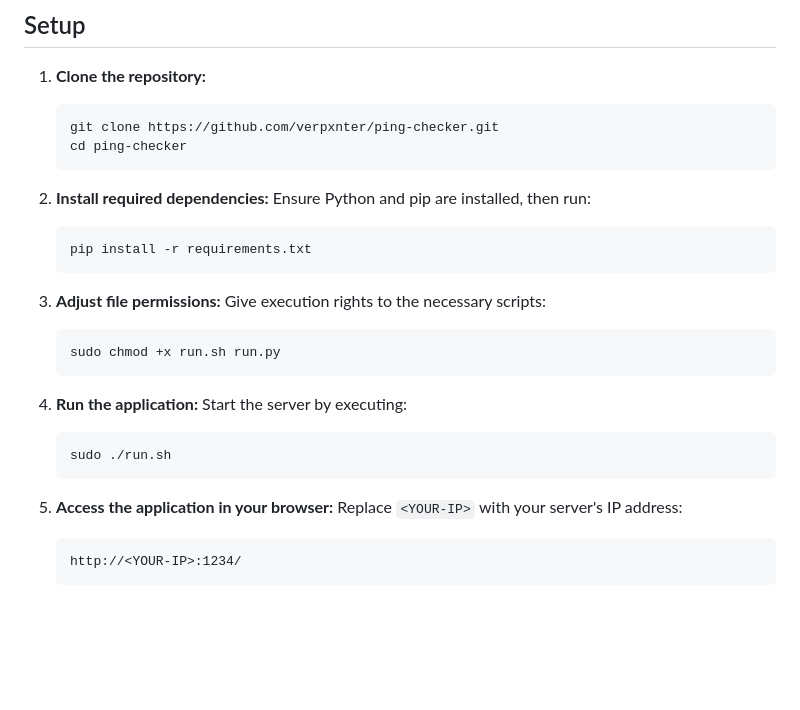
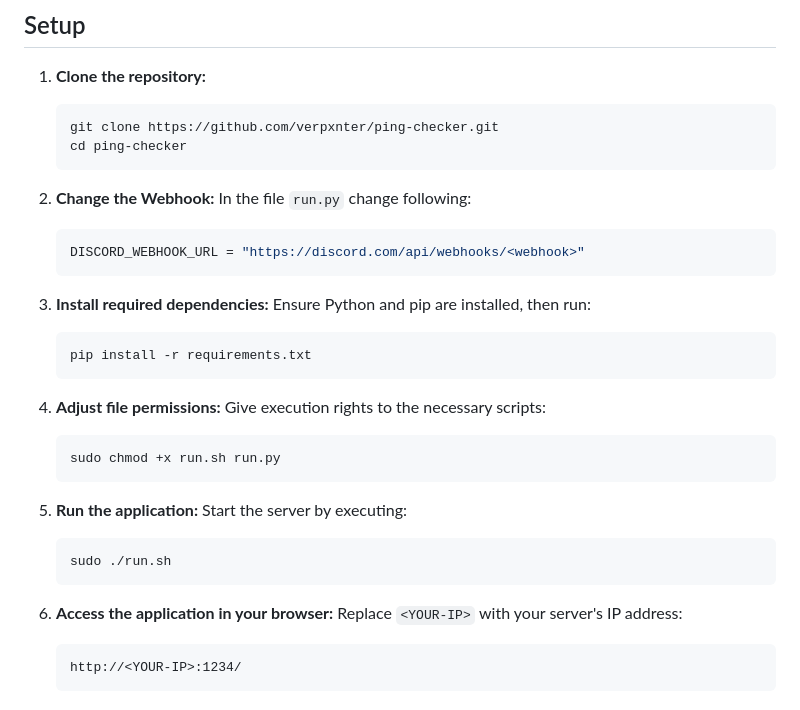
Before and after one commit to Verpxnter/Ping-Checker, a Markdown page: README.md, the part around the change. Rendered like a GitHub page; blank space fills up the shorter version.

````diff
--- a/README.md
+++ b/README.md
@@ -18,25 +18,31 @@ Ping-Checker is a robust, real-time web application designed to monitor and visu
     cd ping-checker
     ```
 
-2. **Install required dependencies:**
+2. **Change the Webhook:**
+    In the file `run.py` change following:
+    ```bash
+    DISCORD_WEBHOOK_URL = "https://discord.com/api/webhooks/<webhook>"
+    ```
+
+3. **Install required dependencies:**
     Ensure Python and pip are installed, then run:
     ```bash
     pip install -r requirements.txt
     ```
 
-3. **Adjust file permissions:**
+4. **Adjust file permissions:**
     Give execution rights to the necessary scripts:
     ```bash
     sudo chmod +x run.sh run.py
     ```
 
-4. **Run the application:**
+5. **Run the application:**
     Start the server by executing:
     ```bash
     sudo ./run.sh
     ```
 
-5. **Access the application in your browser:**
+6. **Access the application in your browser:**
     Replace `<YOUR-IP>` with your server's IP address:
     ```
     http://<YOUR-IP>:1234/
````
